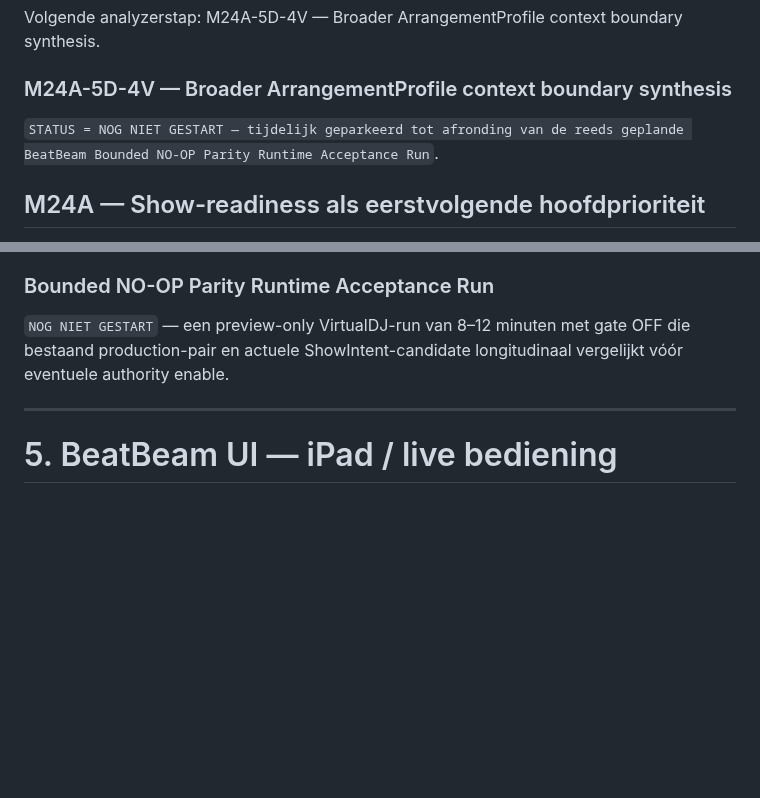
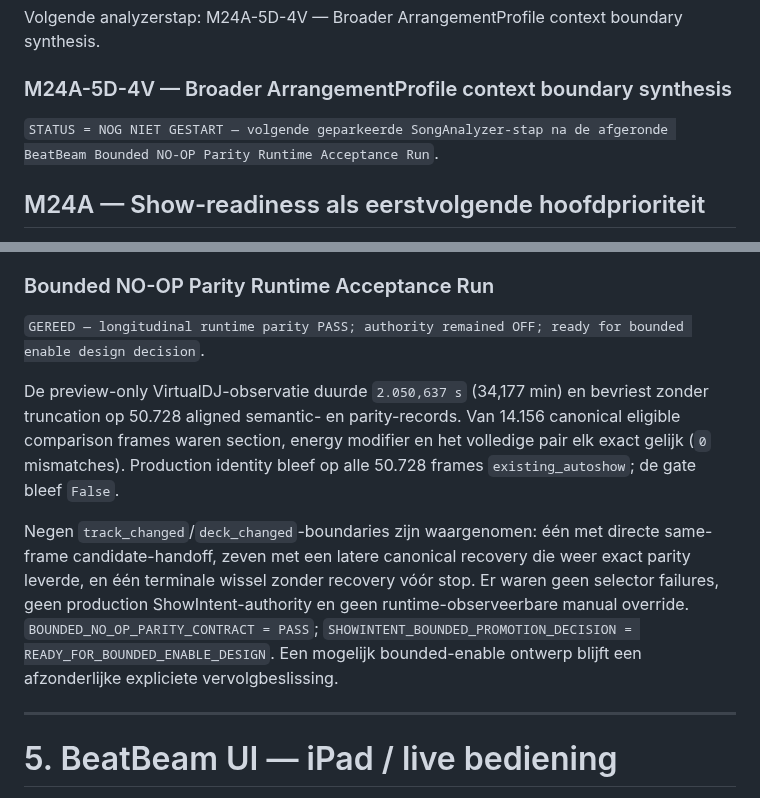
Before and after one commit to thomasbriet/BeatBeamDMX, a Markdown page: MASTER_ROADMAP.md, 2 parts joined by grey strips. Drawn GitHub-style; blank space fills up the shorter version.

Commit message:
Record ShowIntent bounded parity runtime acceptance

```diff
--- a/MASTER_ROADMAP.md
+++ b/MASTER_ROADMAP.md
@@ -855,7 +855,7 @@ synthesis.
 
 ### M24A-5D-4V — Broader ArrangementProfile context boundary synthesis
 
-`STATUS = NOG NIET GESTART — tijdelijk geparkeerd tot afronding van de reeds geplande BeatBeam Bounded NO-OP Parity Runtime Acceptance Run`.
+`STATUS = NOG NIET GESTART — volgende geparkeerde SongAnalyzer-stap na de afgeronde BeatBeam Bounded NO-OP Parity Runtime Acceptance Run`.
 
 ## M24A — Show-readiness als eerstvolgende hoofdprioriteit
 
@@ -1702,9 +1702,22 @@ ongewijzigd.
 
 ### Bounded NO-OP Parity Runtime Acceptance Run
 
-`NOG NIET GESTART` — een preview-only VirtualDJ-run van 8–12 minuten met gate
-OFF die bestaand production-pair en actuele ShowIntent-candidate longitudinaal
-vergelijkt vóór eventuele authority enable.
+`GEREED — longitudinal runtime parity PASS; authority remained OFF; ready for bounded enable design decision`.
+
+De preview-only VirtualDJ-observatie duurde `2.050,637 s` (34,177 min) en
+bevriest zonder truncation op 50.728 aligned semantic- en parity-records. Van
+14.156 canonical eligible comparison frames waren section, energy modifier en
+het volledige pair elk exact gelijk (`0` mismatches). Production identity bleef
+op alle 50.728 frames `existing_autoshow`; de gate bleef `False`.
+
+Negen `track_changed`/`deck_changed`-boundaries zijn waargenomen: één met
+directe same-frame candidate-handoff, zeven met een latere canonical recovery
+die weer exact parity leverde, en één terminale wissel zonder recovery vóór
+stop. Er waren geen selector failures, geen production ShowIntent-authority en
+geen runtime-observeerbare manual override. `BOUNDED_NO_OP_PARITY_CONTRACT =
+PASS`; `SHOWINTENT_BOUNDED_PROMOTION_DECISION =
+READY_FOR_BOUNDED_ENABLE_DESIGN`. Een mogelijk bounded-enable ontwerp blijft
+een afzonderlijke expliciete vervolgbeslissing.
 
 ---
 
```
